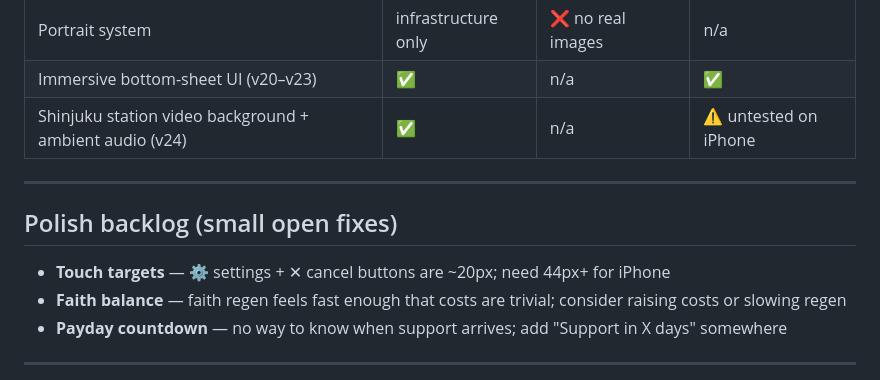
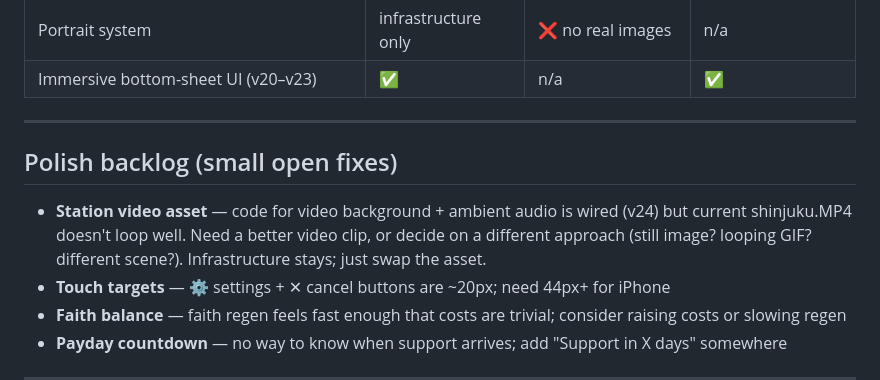
Before and after one commit to trimmja/claude-mobile, a Markdown page: PROGRESS.md, the part around the change. GitHub-like rendering.

Commit message:
Docs: correct station video status in PROGRESS.md
- Remove premature shipped entry — video doesn't loop well, untested
- Add to polish backlog: station video asset needs replacing (code infrastructure stays)

Co-Authored-By: Claude Sonnet 4.6 <noreply@anthropic.com>

```diff
--- a/PROGRESS.md
+++ b/PROGRESS.md
@@ -20,12 +20,12 @@ Status of what's shipped + ideas backlog. Architecture lives in `CLAUDE.md`. Des
 | Stat multipliers (lang→contacts, wisdom→faith) | ✅ | n/a | ⚠️ balance untested |
 | Portrait system | infrastructure only | ❌ no real images | n/a |
 | Immersive bottom-sheet UI (v20–v23) | ✅ | n/a | ✅ |
-| Shinjuku station video background + ambient audio (v24) | ✅ | n/a | ⚠️ untested on iPhone |
 
 ---
 
 ## Polish backlog (small open fixes)
 
+- **Station video asset** — code for video background + ambient audio is wired (v24) but current shinjuku.MP4 doesn't loop well. Need a better video clip, or decide on a different approach (still image? looping GIF? different scene?). Infrastructure stays; just swap the asset.
 - **Touch targets** — ⚙ settings + ✕ cancel buttons are ~20px; need 44px+ for iPhone
 - **Faith balance** — faith regen feels fast enough that costs are trivial; consider raising costs or slowing regen
 - **Payday countdown** — no way to know when support arrives; add "Support in X days" somewhere
```
